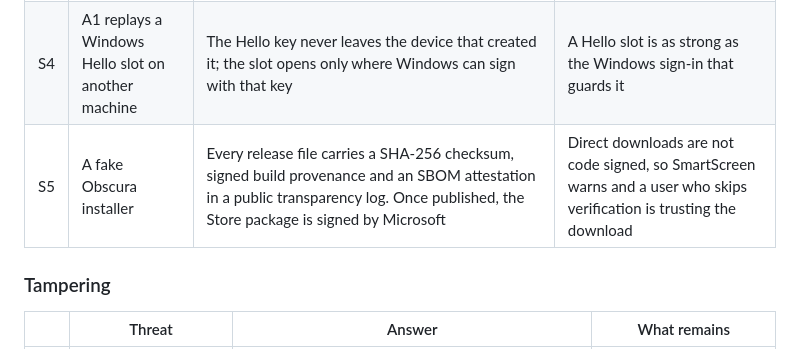
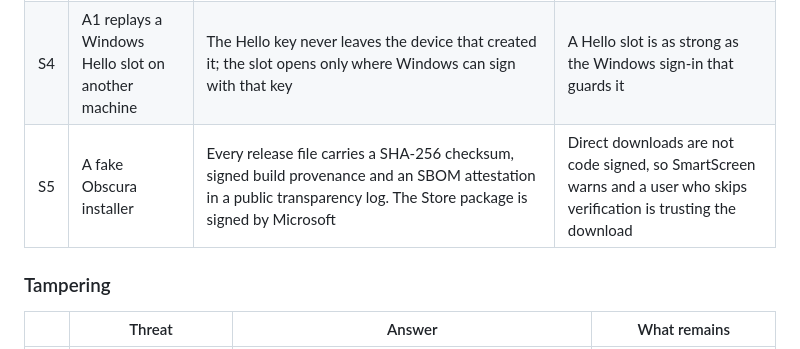
Before and after one commit to DebanganMALI/Obscura, a Markdown page: docs/threat-model.md, the part around the change. GitHub-like rendering.

```diff
--- a/docs/threat-model.md
+++ b/docs/threat-model.md
@@ -91,7 +91,7 @@ make A9's job harder on Linux, but no promise is made against it.
 | S2 | A1 forges or swaps a key slot | Each slot's wrapped key is sealed with associated data naming the vault id and the slot id, and the whole header is the body's associated data. A failed unlock says only `NoMatchingSlot`, never which slot came close | None known |
 | S3 | A phishing site requests the passkey | The relying party id is fixed at `debanganmali.github.io`, and the PRF salt is derived from the vault id, so a passkey answers for one vault only (`obscura-webauthn`) | The relying party id is tied to the GitHub account name. Renaming the account would abandon every passkey |
 | S4 | A1 replays a Windows Hello slot on another machine | The Hello key never leaves the device that created it; the slot opens only where Windows can sign with that key | A Hello slot is as strong as the Windows sign-in that guards it |
-| S5 | A fake Obscura installer | Every release file carries a SHA-256 checksum, signed build provenance and an SBOM attestation in a public transparency log. Once published, the Store package is signed by Microsoft | Direct downloads are not code signed, so SmartScreen warns and a user who skips verification is trusting the download |
+| S5 | A fake Obscura installer | Every release file carries a SHA-256 checksum, signed build provenance and an SBOM attestation in a public transparency log. The Store package is signed by Microsoft | Direct downloads are not code signed, so SmartScreen warns and a user who skips verification is trusting the download |
 
 ### Tampering
 
```
Also changed, not shown: docs/release-blockers.md (+4 -7 lines), docs/security-posture.md (+2 -2 lines).
